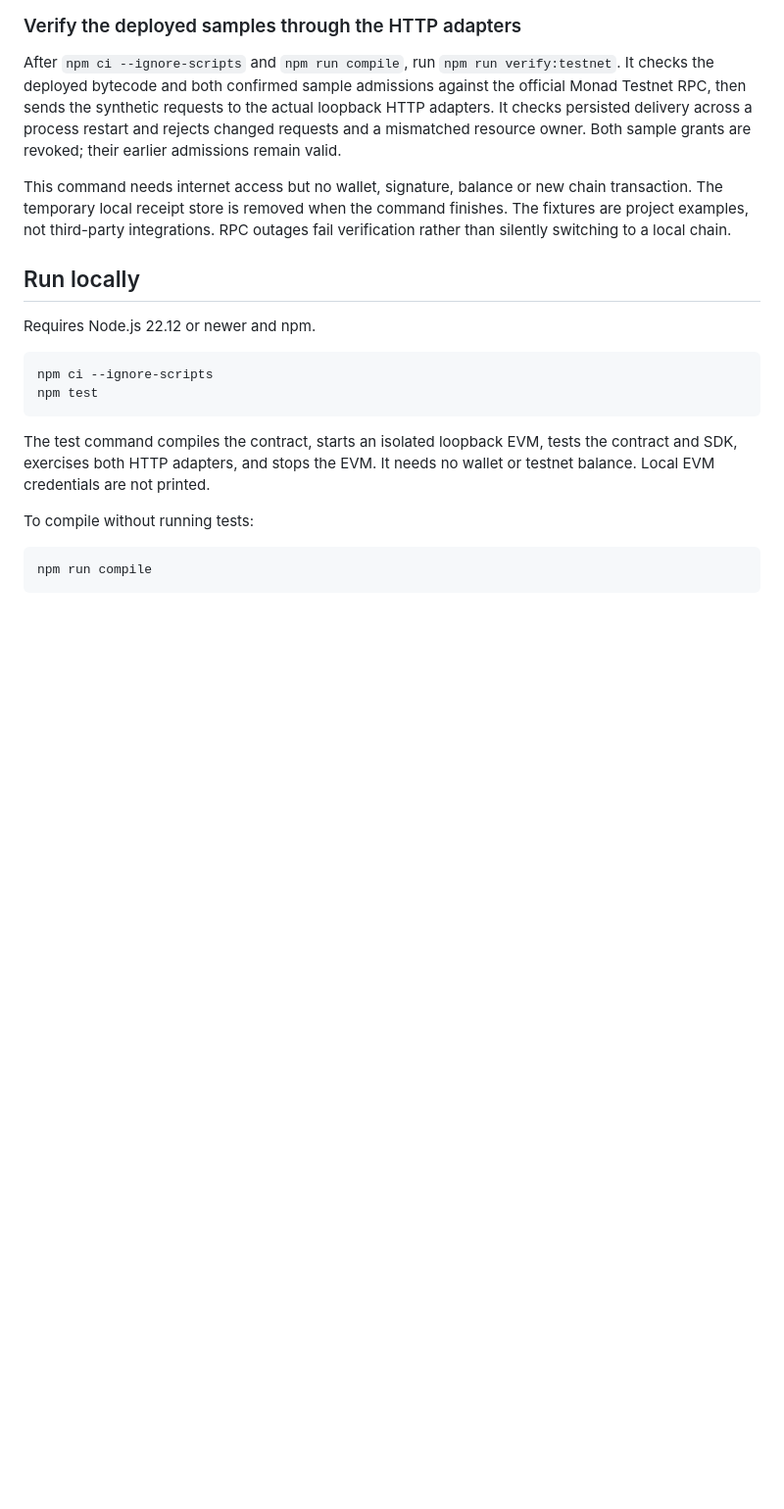
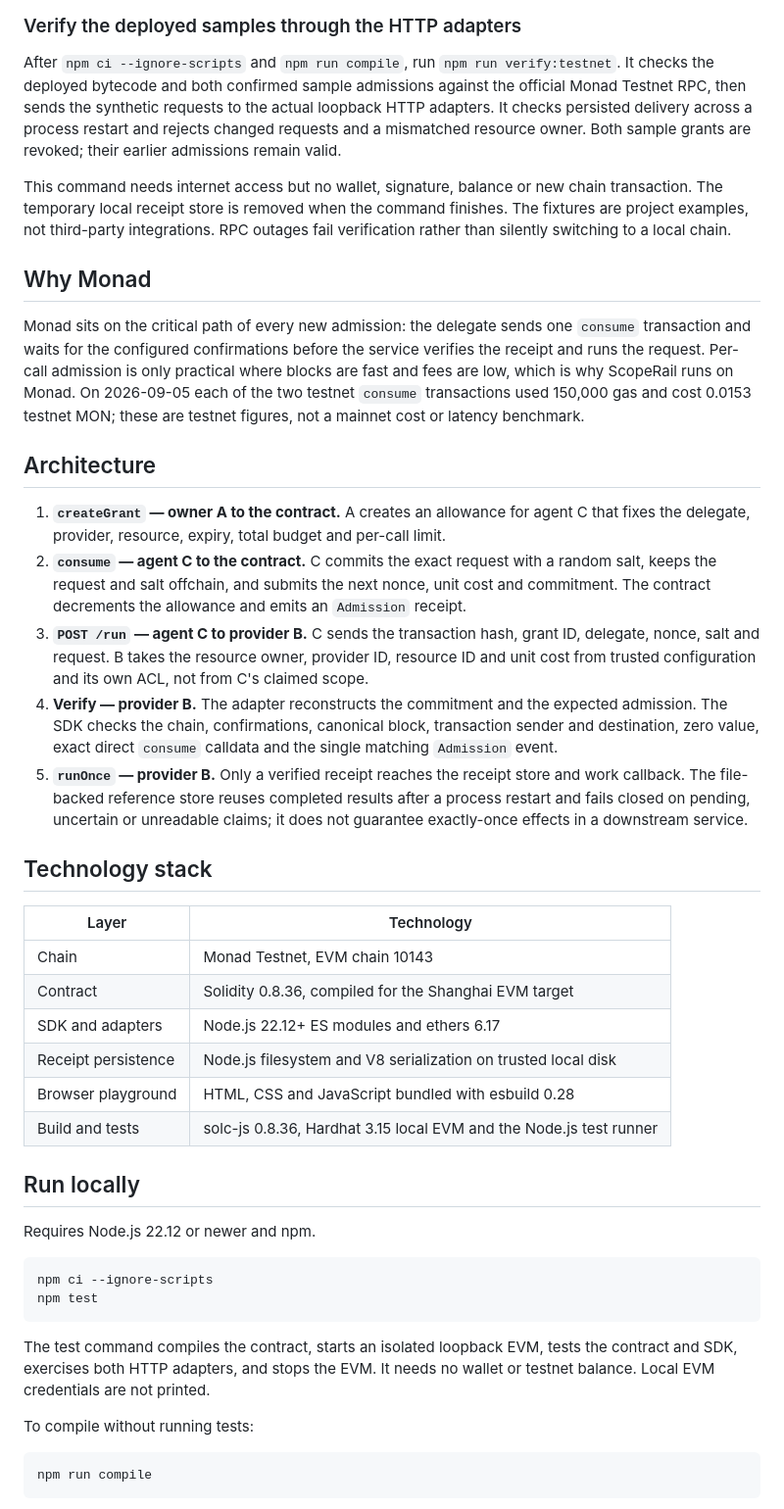
Before and after one commit to HyunsikParker/scoperail, a Markdown page: README.md, the part around the change. Shown at 98% size. Rendered like a GitHub page; blank space fills up the shorter version.

Commit message:
README: add Why Monad, Architecture and Technology stack sections

```diff
--- a/README.md
+++ b/README.md
@@ -23,6 +23,29 @@ Serve the generated `dist` directory with a static web server. The browser reads
 After `npm ci --ignore-scripts` and `npm run compile`, run `npm run verify:testnet`. It checks the deployed bytecode and both confirmed sample admissions against the official Monad Testnet RPC, then sends the synthetic requests to the actual loopback HTTP adapters. It checks persisted delivery across a process restart and rejects changed requests and a mismatched resource owner. Both sample grants are revoked; their earlier admissions remain valid.
 
 This command needs internet access but no wallet, signature, balance or new chain transaction. The temporary local receipt store is removed when the command finishes. The fixtures are project examples, not third-party integrations. RPC outages fail verification rather than silently switching to a local chain.
+
+## Why Monad
+
+Monad sits on the critical path of every new admission: the delegate sends one `consume` transaction and waits for the configured confirmations before the service verifies the receipt and runs the request. Per-call admission is only practical where blocks are fast and fees are low, which is why ScopeRail runs on Monad. On 2026-09-05 each of the two testnet `consume` transactions used 150,000 gas and cost 0.0153 testnet MON; these are testnet figures, not a mainnet cost or latency benchmark.
+
+## Architecture
+
+1. **`createGrant` — owner A to the contract.** A creates an allowance for agent C that fixes the delegate, provider, resource, expiry, total budget and per-call limit.
+2. **`consume` — agent C to the contract.** C commits the exact request with a random salt, keeps the request and salt offchain, and submits the next nonce, unit cost and commitment. The contract decrements the allowance and emits an `Admission` receipt.
+3. **`POST /run` — agent C to provider B.** C sends the transaction hash, grant ID, delegate, nonce, salt and request. B takes the resource owner, provider ID, resource ID and unit cost from trusted configuration and its own ACL, not from C's claimed scope.
+4. **Verify — provider B.** The adapter reconstructs the commitment and the expected admission. The SDK checks the chain, confirmations, canonical block, transaction sender and destination, zero value, exact direct `consume` calldata and the single matching `Admission` event.
+5. **`runOnce` — provider B.** Only a verified receipt reaches the receipt store and work callback. The file-backed reference store reuses completed results after a process restart and fails closed on pending, uncertain or unreadable claims; it does not guarantee exactly-once effects in a downstream service.
+
+## Technology stack
+
+| Layer | Technology |
+| --- | --- |
+| Chain | Monad Testnet, EVM chain 10143 |
+| Contract | Solidity 0.8.36, compiled for the Shanghai EVM target |
+| SDK and adapters | Node.js 22.12+ ES modules and ethers 6.17 |
+| Receipt persistence | Node.js filesystem and V8 serialization on trusted local disk |
+| Browser playground | HTML, CSS and JavaScript bundled with esbuild 0.28 |
+| Build and tests | solc-js 0.8.36, Hardhat 3.15 local EVM and the Node.js test runner |
 
 ## Run locally
 
```
